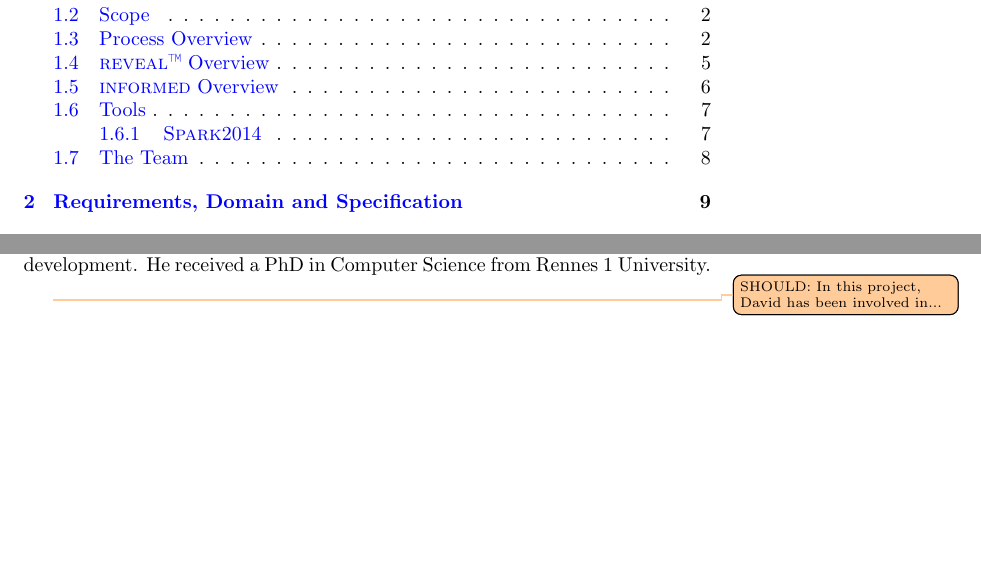
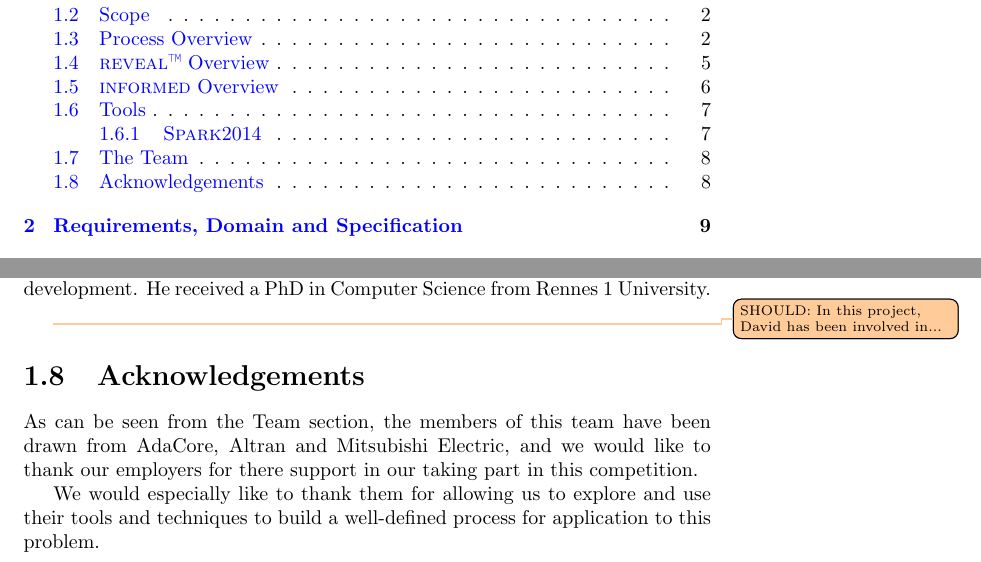
Before and after one commit to yannickmoy/spark_vstte_2013, a LaTeX document (dns_server/main.tex): two parts of pages 2 and 9 of 12, joined at a grey line, cut so that both start at the same text, the shorter picture padded with empty space. Compiled offline with pdfLaTeX.

Commit message:
Copy acknowledgements.

```diff
--- a/dns_server/main.tex
+++ b/dns_server/main.tex
@@ -296,6 +296,17 @@ prototype.
 \section{The Team}
 \input{team.tex}
 
+\section{Acknowledgements}
+As can be seen from the Team section, the members of this team have
+been drawn from AdaCore, Altran and Mitsubishi Electric, and we would
+like to thank our employers for there support in our taking part in
+this competition.
+
+We would especially like to thank them for allowing us to explore and
+use their tools and techniques to build a well-defined process for
+application to this problem.
+
+
 
 
 \chapter{Requirements, Domain and Specification}
```
